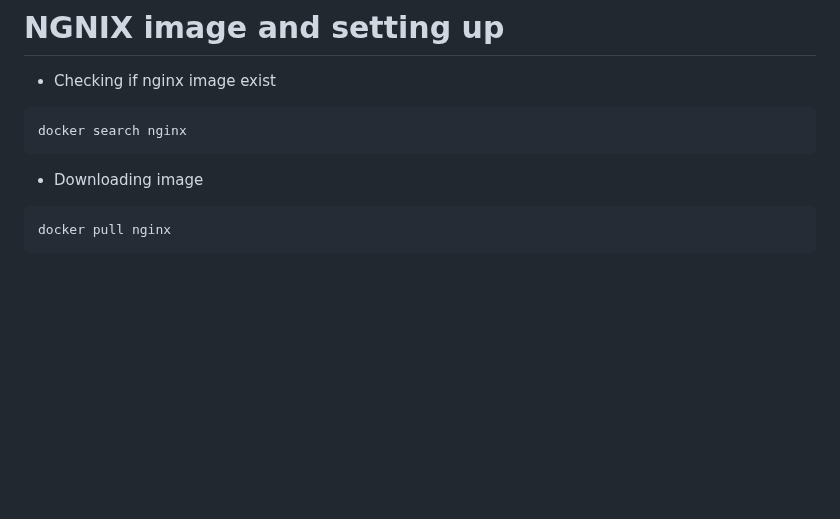
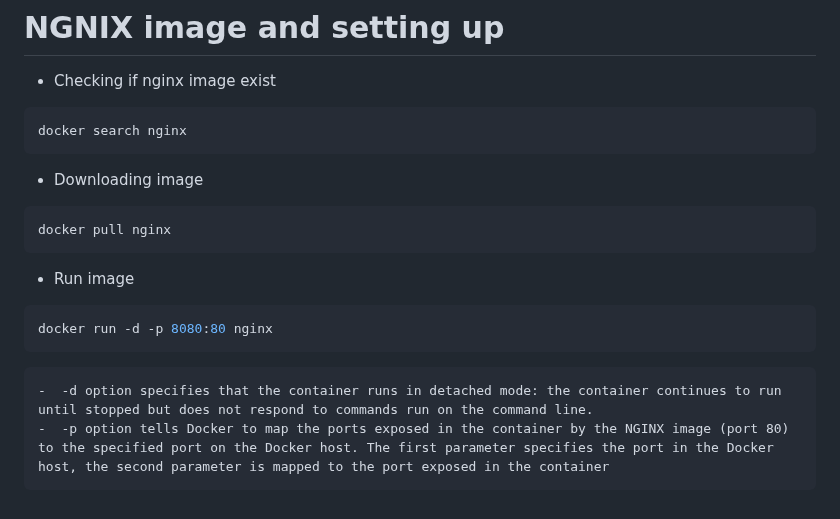
Before and after one commit to 6seva6/AWS_ec2_based_web_page, a Markdown page: README.md, the part around the change. GitHub-like rendering; blank space fills up the shorter version.

````diff
--- a/README.md
+++ b/README.md
@@ -85,3 +85,9 @@ docker search nginx
 ```bash
 docker pull nginx
 ```
+  - Run image
+```bash
+docker run -d -p 8080:80 nginx
+```
+    -  -d option specifies that the container runs in detached mode: the container continues to run until stopped but does not respond to commands run on the command line.
+    -  -p option tells Docker to map the ports exposed in the container by the NGINX image (port 80) to the specified port on the Docker host. The first parameter specifies the port in the Docker host, the second parameter is mapped to the port exposed in the container
````
